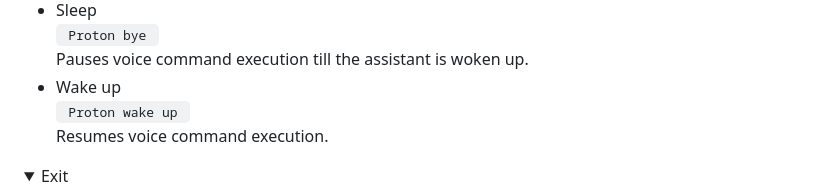
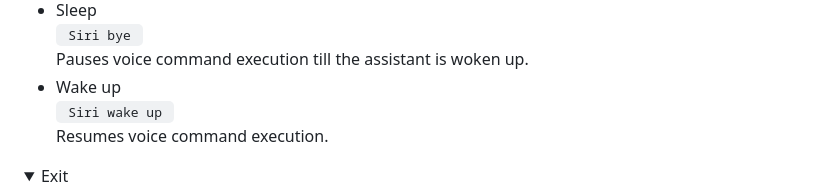
Before and after one commit to LavanyaSirisha/Leap-Motion-Based-AI-Mouse-with-Virtual-Voice-Assistant, a Markdown page: README.md, the part around one of its changes. Rendered like a GitHub page; folded sections open.

```diff
--- a/README.md
+++ b/README.md
@@ -161,12 +146,12 @@
   <ul>
     <li>
       Sleep<br>
-      <code> Proton bye </code><br>
+      <code> Siri bye </code><br>
       Pauses voice command execution till the assistant is woken up.
     </li>
     <li>
       Wake up<br>
-      <code> Proton wake up </code><br>
+      <code> Siri wake up </code><br>
       Resumes voice command execution.
     </li>
   </ul>
```
Also changed, not shown: other parts of README.md (+83 -57 lines).
